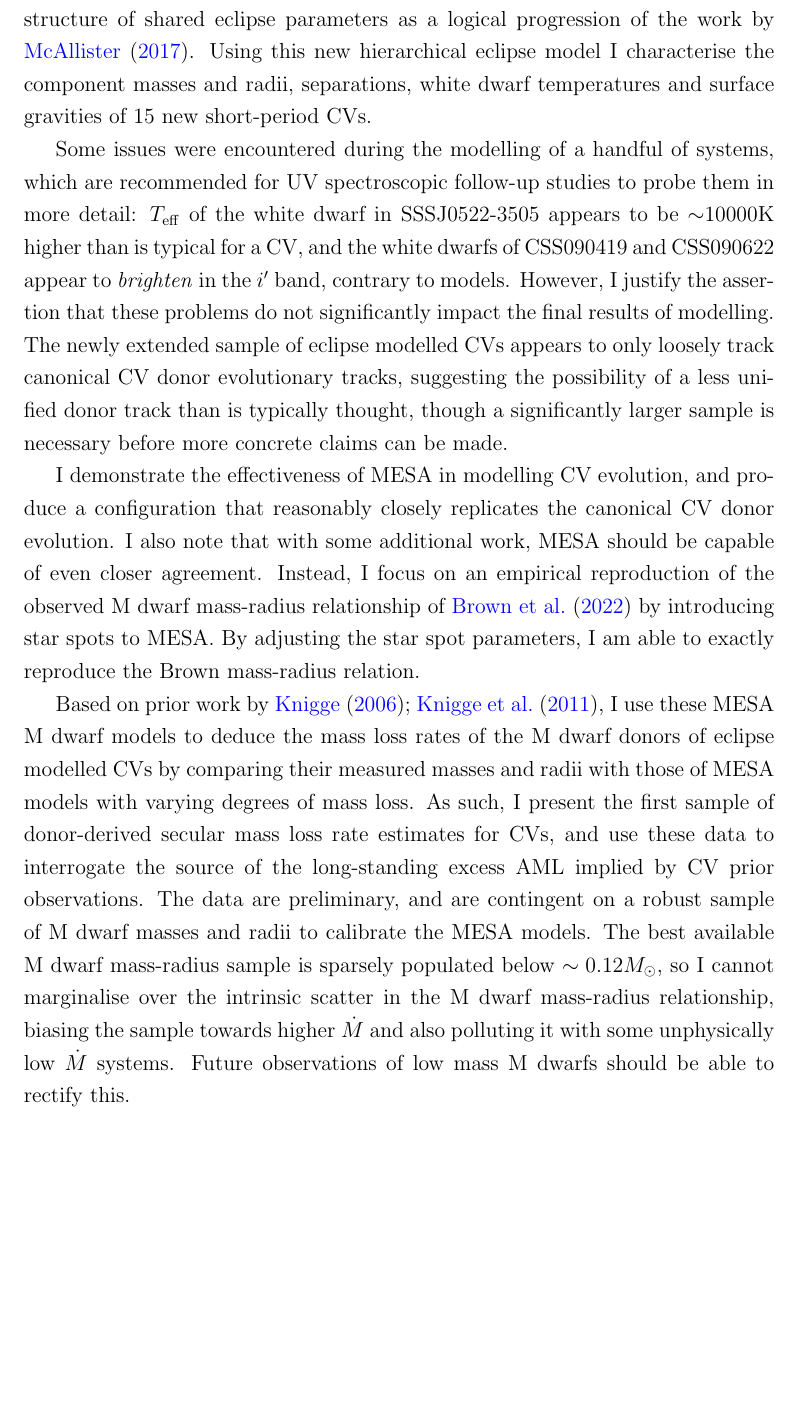
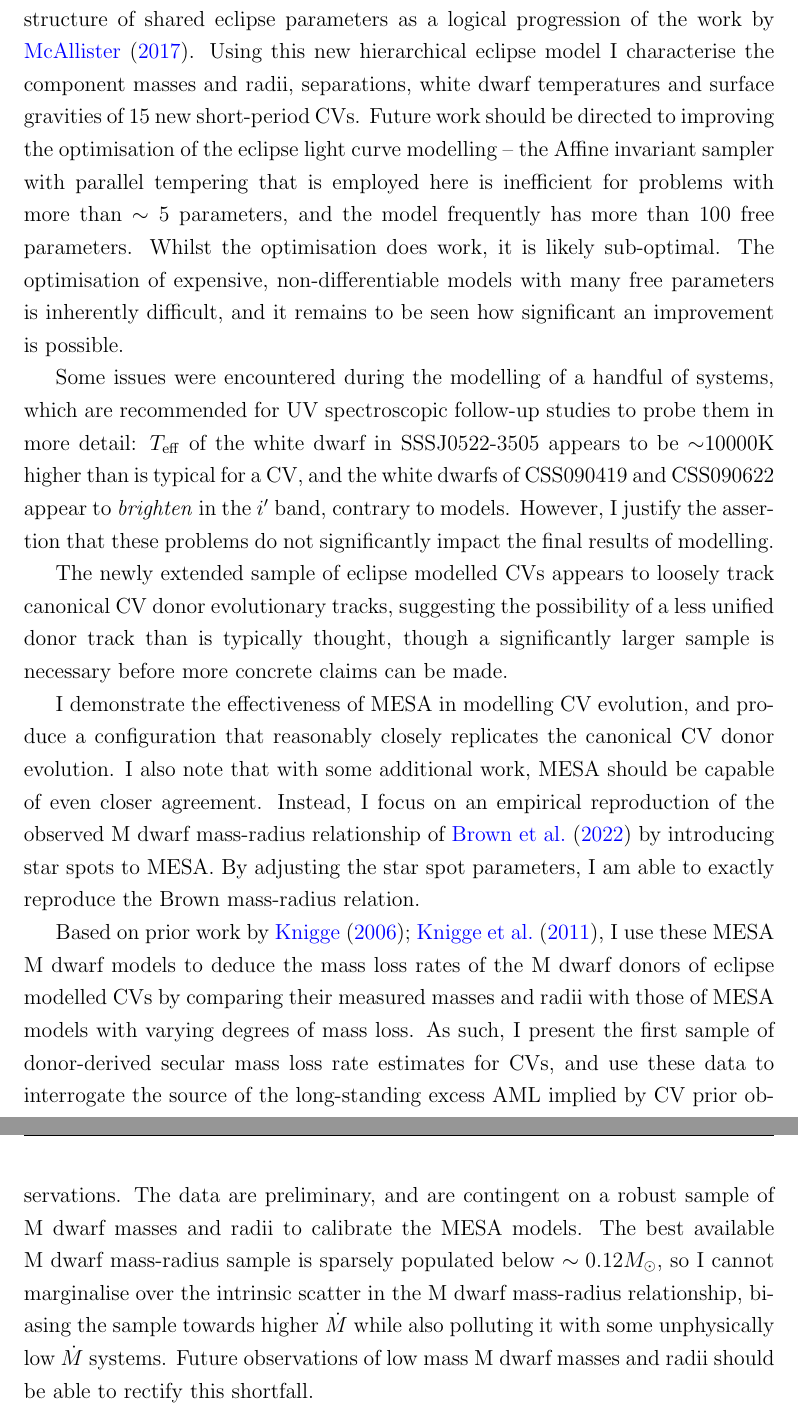
Before and after one commit to wildjames/PhD-Thesis---James-Wild, a LaTeX thesis (thesis.tex, which reads chapters/conclusion.tex): part of page 252 of 276 before the commit and two parts of pages 252 and 253 of 276 after it, the two joined at a grey line, cut so that both start at the same text, the shorter picture padded with empty space. Compiled offline with pdfLaTeX.

Commit message:
Wrote summary first draft

```diff
--- a/chapters/conclusion.tex
+++ b/chapters/conclusion.tex
@@ -3,10 +3,13 @@
 
 In this thesis, I have extended the CV eclipse model to allow for a tiered structure of shared eclipse parameters as a logical progression of the work by \citet{McallisterThesis}.
 Using this new hierarchical eclipse model I characterise the component masses and radii, separations, white dwarf temperatures and surface gravities of 15 new short-period CVs.
+Future work should be directed to improving the optimisation of the eclipse light curve modelling -- the Affine invariant sampler with parallel tempering that is employed here is inefficient for problems with more than $\sim5$ parameters, and the model frequently has more than 100 free parameters.
+Whilst the optimisation does work, it is likely sub-optimal. The optimisation of expensive, non-differentiable models with many free parameters is inherently difficult, and it remains to be seen how significant an improvement is possible.
 
 Some issues were encountered during the modelling of a handful of systems, which are recommended for UV spectroscopic follow-up studies to probe them in more detail: $T_{\rm eff}$ of the white dwarf in SSSJ0522-3505 appears to be $\sim$10000K higher than is typical for a CV, and the white dwarfs of CSS090419 and CSS090622 appear to \textit{brighten} in the $i'$ band, contrary to models.
 However, I justify the assertion that these problems do not significantly impact the final results of modelling.
-The newly extended sample of eclipse modelled CVs appears to only loosely track canonical CV donor evolutionary tracks, suggesting the possibility of a less unified donor track than is typically thought, though a significantly larger sample is necessary before more concrete claims can be made.
+
+The newly extended sample of eclipse modelled CVs appears to loosely track canonical CV donor evolutionary tracks, suggesting the possibility of a less unified donor track than is typically thought, though a significantly larger sample is necessary before more concrete claims can be made.
 
 I demonstrate the effectiveness of MESA in modelling CV evolution, and produce a configuration that reasonably closely replicates the canonical CV donor evolution. I also note that with some additional work, MESA should be capable of even closer agreement.
 Instead, I focus on an empirical reproduction of the observed M dwarf mass-radius relationship of \citet{brown2022} by introducing star spots to MESA. By adjusting the star spot parameters, I am able to exactly reproduce the Brown mass-radius relation.
@@ -14,7 +17,7 @@ Instead, I focus on an empirical reproduction of the observed M dwarf mass-radiu
 Based on prior work by \citet{knigge2006,knigge11}, I use these MESA M dwarf models to deduce the mass loss rates of the M dwarf donors of eclipse modelled CVs by comparing their measured masses and radii with those of MESA models with varying degrees of mass loss.
 As such, I present the first sample of donor-derived secular mass loss rate estimates for CVs, and use these data to interrogate the source of the long-standing excess AML implied by CV prior observations.
 The data are preliminary, and are contingent on a robust sample of M dwarf masses and radii to calibrate the MESA models.
-The best available M dwarf mass-radius sample is sparsely populated below $\sim 0.12 M_\odot$, so I cannot marginalise over the intrinsic scatter in the M dwarf mass-radius relationship, biasing the sample towards higher $\dot M$ and also polluting it with some unphysically low $\dot M$ systems. Future observations of low mass M dwarfs should be able to rectify this.
+The best available M dwarf mass-radius sample is sparsely populated below $\sim 0.12 M_\odot$, so I cannot marginalise over the intrinsic scatter in the M dwarf mass-radius relationship, biasing the sample towards higher $\dot M$ while also polluting it with some unphysically low $\dot M$ systems. Future observations of low mass M dwarf masses and radii should be able to rectify this shortfall.
 
 The results here are considered preliminary for a few reasons. Primarily, the mass-radius relationship used to calibrate the MESA model radii at zero mass loss is poorly sampled and incomplete, reverting to theoretical models at $0.121 M_\odot$ -- the majority of my data lie in this poorly understood mass range.
 In addition, significant further work is needed to grow the population of eclipse modelled low-$M_{\rm donor}$ CVs and improve these statistics, and continued eclipse modelling targeting short period CVs will be invaluable to confidently determining the source of excess AML.
```
